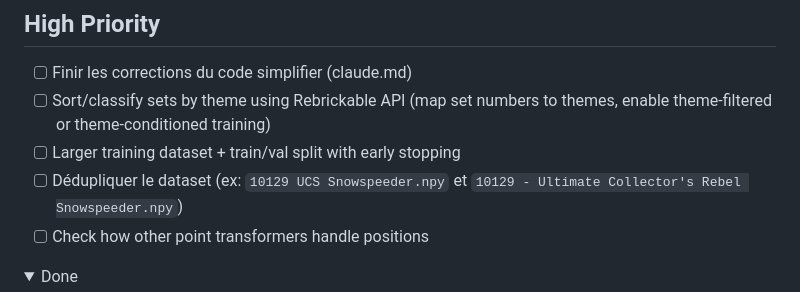
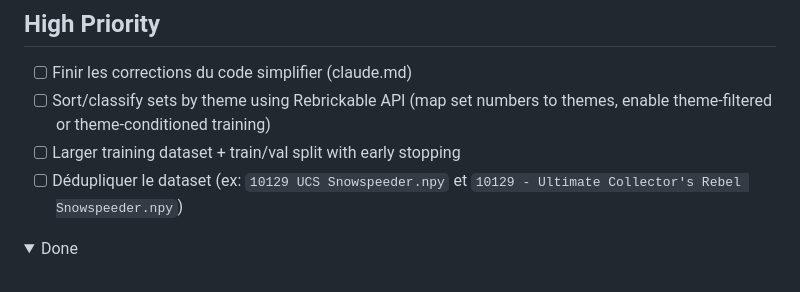
Before and after one commit to Alfred0404/atlas, a Markdown page: TODO.md, the part around the change. Drawn GitHub-style; folded sections open.

```diff
--- a/TODO.md
+++ b/TODO.md
@@ -6,7 +6,6 @@
 - [ ] Sort/classify sets by theme using Rebrickable API (map set numbers to themes, enable theme-filtered or theme-conditioned training)
 - [ ] Larger training dataset + train/val split with early stopping
 - [ ] Dédupliquer le dataset (ex: `10129 UCS Snowspeeder.npy` et `10129 - Ultimate Collector's Rebel Snowspeeder.npy`)
-- [ ] Check how other point transformers handle positions
 
 <details>
     <summary style="font-style:bold">Done</summary>
```
Also changed, not shown: README.md (+8 -8 lines), public/generation_example.png (added).
